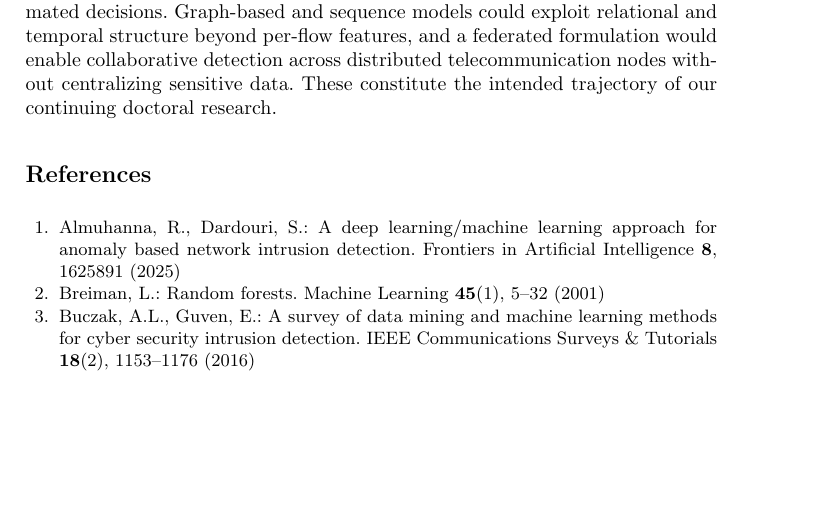
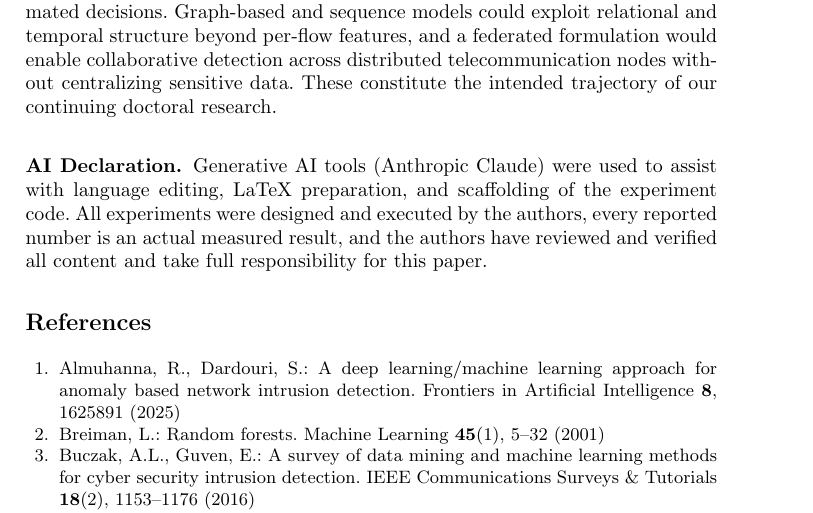
Before and after one commit to HThanh-how/nids-cicids2017, a LaTeX paper (main.tex): part of page 7 of 8, cut so that both start at the same text, the shorter picture padded with empty space. Compiled offline with pdfLaTeX.

Commit message:
Add AI Declaration section before References (ICTA second notice)

```diff
--- a/main.tex
+++ b/main.tex
@@ -418,6 +418,14 @@ constitute the intended trajectory of our continuing doctoral research.
 \subsubsection*{Acknowledgements.} % TODO (tuỳ chọn): lời cảm ơn / nguồn tài trợ.
 \fi
 
+% Required by ICTA 2026 (placed immediately before References).
+\subsubsection*{AI Declaration.}
+Generative AI tools (Anthropic Claude) were used to assist with language
+editing, LaTeX preparation, and scaffolding of the experiment code. All
+experiments were designed and executed by the authors, every reported number
+is an actual measured result, and the authors have reviewed and verified all
+content and take full responsibility for this paper.
+
 \bibliographystyle{splncs04}
 \bibliography{references}
 
```
